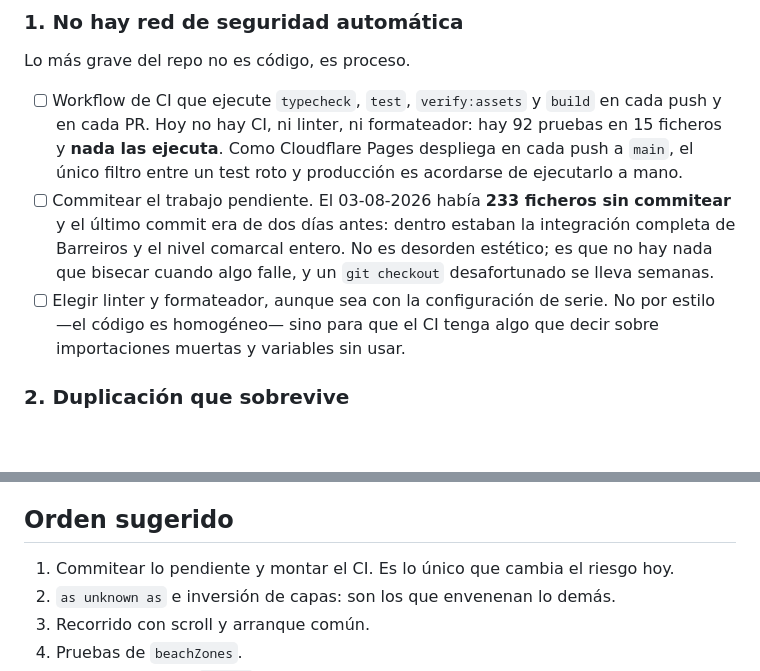
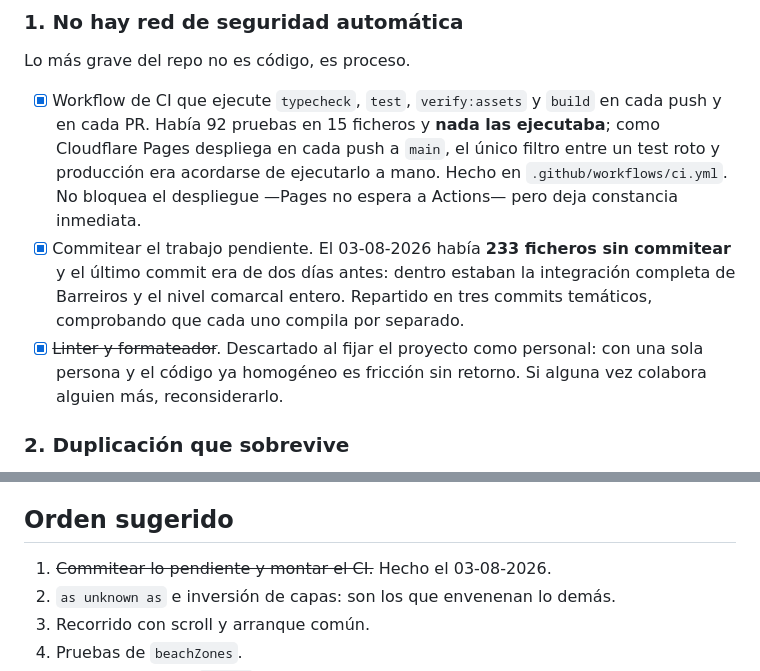
Before and after one commit to GHontanar/playas, a Markdown page: docs/roadmap.md, 2 parts joined by grey strips. Rendered like a GitHub page; blank space fills up the shorter version.

Commit message:
docs: marcar el arranque del CI en el roadmap
Co-Authored-By: Claude Opus 5 <noreply@anthropic.com>

```diff
--- a/docs/roadmap.md
+++ b/docs/roadmap.md
@@ -14,19 +14,19 @@ leer esto ya no cuadran, vuelve a medirlas antes de decidir.
 
 Lo más grave del repo no es código, es proceso.
 
-- [ ] Workflow de CI que ejecute `typecheck`, `test`, `verify:assets` y `build`
-      en cada push y en cada PR. Hoy no hay CI, ni linter, ni formateador: hay
-      92 pruebas en 15 ficheros y **nada las ejecuta**. Como Cloudflare Pages
-      despliega en cada push a `main`, el único filtro entre un test roto y
-      producción es acordarse de ejecutarlo a mano.
-- [ ] Commitear el trabajo pendiente. El 03-08-2026 había **233 ficheros sin
+- [x] Workflow de CI que ejecute `typecheck`, `test`, `verify:assets` y `build`
+      en cada push y en cada PR. Había 92 pruebas en 15 ficheros y **nada las
+      ejecutaba**; como Cloudflare Pages despliega en cada push a `main`, el
+      único filtro entre un test roto y producción era acordarse de ejecutarlo a
+      mano. Hecho en `.github/workflows/ci.yml`. No bloquea el despliegue —Pages
+      no espera a Actions— pero deja constancia inmediata.
+- [x] Commitear el trabajo pendiente. El 03-08-2026 había **233 ficheros sin
       commitear** y el último commit era de dos días antes: dentro estaban la
-      integración completa de Barreiros y el nivel comarcal entero. No es
-      desorden estético; es que no hay nada que bisecar cuando algo falle, y un
-      `git checkout` desafortunado se lleva semanas.
-- [ ] Elegir linter y formateador, aunque sea con la configuración de serie. No
-      por estilo —el código es homogéneo— sino para que el CI tenga algo que
-      decir sobre importaciones muertas y variables sin usar.
+      integración completa de Barreiros y el nivel comarcal entero. Repartido en
+      tres commits temáticos, comprobando que cada uno compila por separado.
+- [x] ~~Linter y formateador~~. Descartado al fijar el proyecto como personal:
+      con una sola persona y el código ya homogéneo es fricción sin retorno. Si
+      alguna vez colabora alguien más, reconsiderarlo.
 
 ### 2. Duplicación que sobrevive
 
@@ -217,7 +217,7 @@ Conviene dejarlo escrito para que nadie «arregle» una decisión buena:
 
 ## Orden sugerido
 
-1. Commitear lo pendiente y montar el CI. Es lo único que cambia el riesgo hoy.
+1. ~~Commitear lo pendiente y montar el CI.~~ Hecho el 03-08-2026.
 2. `as unknown as` e inversión de capas: son los que envenenan lo demás.
 3. Recorrido con scroll y arranque común.
 4. Pruebas de `beachZones`.
```
